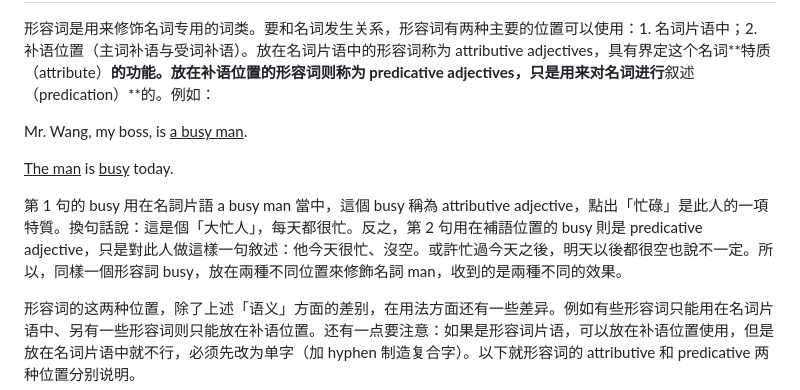
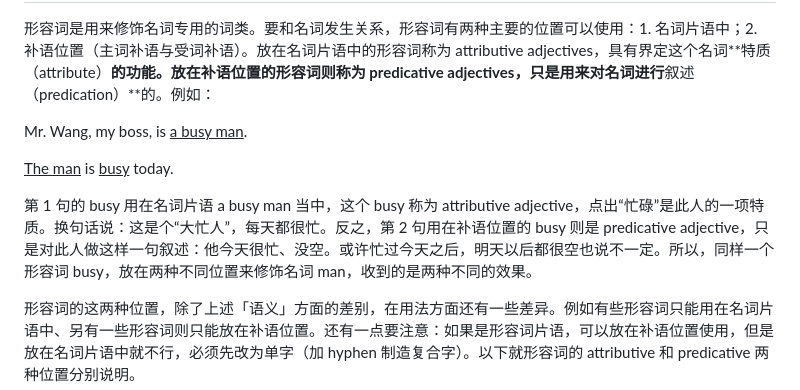
Before and after one commit to codeyu/EnglishGrammarBook, a Markdown page: docs/Adjective.md, the part around the change printed below. GitHub-like rendering.

```diff
--- a/docs/Adjective.md
+++ b/docs/Adjective.md
@@ -6,7 +6,7 @@ Mr. Wang, my boss, is <u>a busy man</u>.
 
 <u>The man</u> is <u>busy</u> today.
 
-第 1 句的 busy 用在名詞片語 a busy man 當中，這個 busy 稱為 attributive adjective，點出「忙碌」是此人的一項特質。換句話說：這是個「大忙人」，每天都很忙。反之，第 2 句用在補語位置的 busy 則是 predicative adjective，只是對此人做這樣一句敘述：他今天很忙、沒空。或許忙過今天之後，明天以後都很空也說不一定。所以，同樣一個形容詞 busy，放在兩種不同位置來修飾名詞 man，收到的是兩種不同的效果。
+第 1 句的 busy 用在名词片语 a busy man 当中，这个 busy 称为 attributive adjective，点出“忙碌”是此人的一项特质。换句话说：这是个“大忙人”，每天都很忙。反之，第 2 句用在补语位置的 busy 则是 predicative adjective，只是对此人做这样一句叙述：他今天很忙、没空。或许忙过今天之后，明天以后都很空也说不一定。所以，同样一个形容词 busy，放在两种不同位置来修饰名词 man，收到的是两种不同的效果。
 
 形容词的这两种位置，除了上述「语义」方面的差别，在用法方面还有一些差异。例如有些形容词只能用在名词片语中、另有一些形容词则只能放在补语位置。还有一点要注意：如果是形容词片语，可以放在补语位置使用，但是放在名词片语中就不行，必须先改为单字（加 hyphen 制造复合字）。以下就形容词的 attributive 和 predicative 两种位置分别说明。
 
```
Also changed, not shown: other parts of docs/Adjective.md (+1 -1 lines).
